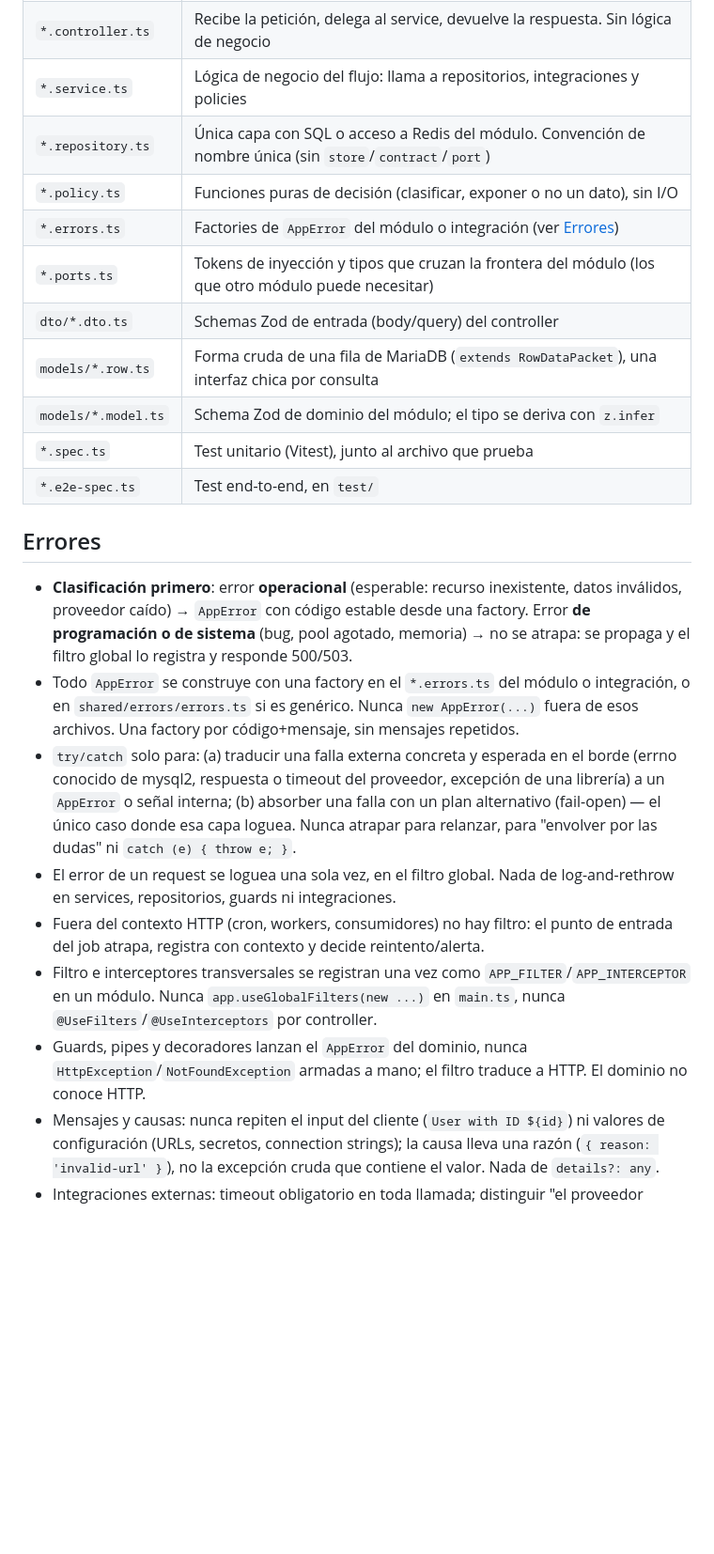
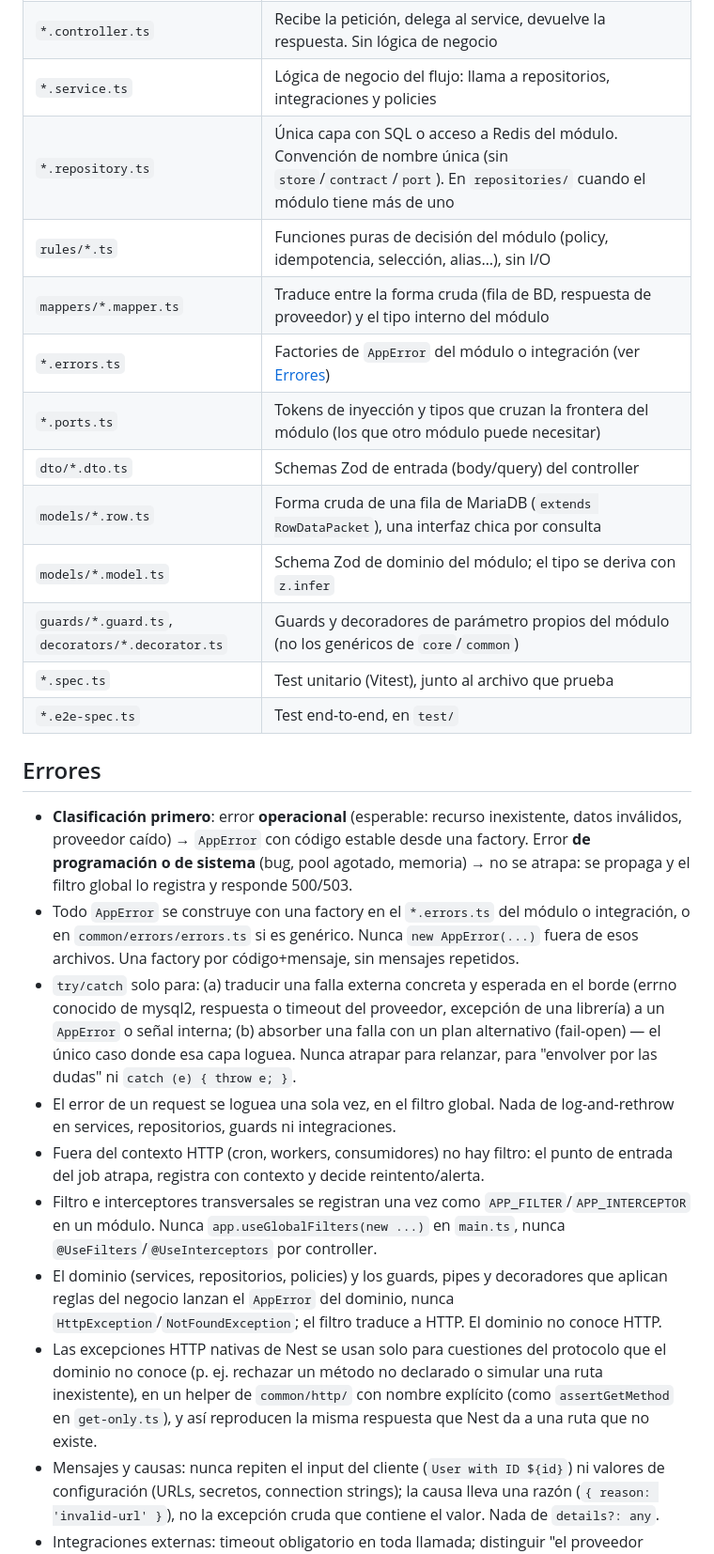
Before and after one commit to rafaelwt/ayuda-configuraciones, a Markdown page: nestjs/file-structure/agents-nestjs.md, the part around one of its changes. Shown at 94% size. Drawn GitHub-style; blank space fills up the shorter version.

```diff
--- a/nestjs/file-structure/agents-nestjs.md
+++ b/nestjs/file-structure/agents-nestjs.md
@@ -18,25 +18,28 @@
 | `*.module.ts` | Declara providers/controllers/imports/exports. Aquí vive el `useFactory` que elige implementación |
 | `*.controller.ts` | Recibe la petición, delega al service, devuelve la respuesta. Sin lógica de negocio |
 | `*.service.ts` | Lógica de negocio del flujo: llama a repositorios, integraciones y policies |
-| `*.repository.ts` | Única capa con SQL o acceso a Redis del módulo. Convención de nombre única (sin `store`/`contract`/`port`) |
-| `*.policy.ts` | Funciones puras de decisión (clasificar, exponer o no un dato), sin I/O |
+| `*.repository.ts` | Única capa con SQL o acceso a Redis del módulo. Convención de nombre única (sin `store`/`contract`/`port`). En `repositories/` cuando el módulo tiene más de uno |
+| `rules/*.ts` | Funciones puras de decisión del módulo (policy, idempotencia, selección, alias…), sin I/O |
+| `mappers/*.mapper.ts` | Traduce entre la forma cruda (fila de BD, respuesta de proveedor) y el tipo interno del módulo |
 | `*.errors.ts` | Factories de `AppError` del módulo o integración (ver [Errores](#errores)) |
 | `*.ports.ts` | Tokens de inyección y tipos que cruzan la frontera del módulo (los que otro módulo puede necesitar) |
 | `dto/*.dto.ts` | Schemas Zod de entrada (body/query) del controller |
 | `models/*.row.ts` | Forma cruda de una fila de MariaDB (`extends RowDataPacket`), una interfaz chica por consulta |
 | `models/*.model.ts` | Schema Zod de dominio del módulo; el tipo se deriva con `z.infer` |
+| `guards/*.guard.ts`, `decorators/*.decorator.ts` | Guards y decoradores de parámetro propios del módulo (no los genéricos de `core`/`common`) |
 | `*.spec.ts` | Test unitario (Vitest), junto al archivo que prueba |
 | `*.e2e-spec.ts` | Test end-to-end, en `test/` |
 
 ## Errores
 
 - **Clasificación primero**: error **operacional** (esperable: recurso inexistente, datos inválidos, proveedor caído) → `AppError` con código estable desde una factory. Error **de programación o de sistema** (bug, pool agotado, memoria) → no se atrapa: se propaga y el filtro global lo registra y responde 500/503.
-- Todo `AppError` se construye con una factory en el `*.errors.ts` del módulo o integración, o en `shared/errors/errors.ts` si es genérico. Nunca `new AppError(...)` fuera de esos archivos. Una factory por código+mensaje, sin mensajes repetidos.
+- Todo `AppError` se construye con una factory en el `*.errors.ts` del módulo o integración, o en `common/errors/errors.ts` si es genérico. Nunca `new AppError(...)` fuera de esos archivos. Una factory por código+mensaje, sin mensajes repetidos.
 - `try/catch` solo para: (a) traducir una falla externa concreta y esperada en el borde (errno conocido de mysql2, respuesta o timeout del proveedor, excepción de una librería) a un `AppError` o señal interna; (b) absorber una falla con un plan alternativo (fail-open) — el único caso donde esa capa loguea. Nunca atrapar para relanzar, para "envolver por las dudas" ni `catch (e) { throw e; }`.
 - El error de un request se loguea una sola vez, en el filtro global. Nada de log-and-rethrow en services, repositorios, guards ni integraciones.
 - Fuera del contexto HTTP (cron, workers, consumidores) no hay filtro: el punto de entrada del job atrapa, registra con contexto y decide reintento/alerta.
 - Filtro e interceptores transversales se registran una vez como `APP_FILTER`/`APP_INTERCEPTOR` en un módulo. Nunca `app.useGlobalFilters(new ...)` en `main.ts`, nunca `@UseFilters`/`@UseInterceptors` por controller.
-- Guards, pipes y decoradores lanzan el `AppError` del dominio, nunca `HttpException`/`NotFoundException` armadas a mano; el filtro traduce a HTTP. El dominio no conoce HTTP.
+- El dominio (services, repositorios, policies) y los guards, pipes y decoradores que aplican reglas del negocio lanzan el `AppError` del dominio, nunca `HttpException`/`NotFoundException`; el filtro traduce a HTTP. El dominio no conoce HTTP.
+- Las excepciones HTTP nativas de Nest se usan solo para cuestiones del protocolo que el dominio no conoce (p. ej. rechazar un método no declarado o simular una ruta inexistente), en un helper de `common/http/` con nombre explícito (como `assertGetMethod` en `get-only.ts`), y así reproducen la misma respuesta que Nest da a una ruta que no existe.
 - Mensajes y causas: nunca repiten el input del cliente (`User with ID ${id}`) ni valores de configuración (URLs, secretos, connection strings); la causa lleva una razón (`{ reason: 'invalid-url' }`), no la excepción cruda que contiene el valor. Nada de `details?: any`.
 - Integraciones externas: timeout obligatorio en toda llamada; distinguir "el proveedor respondió con error" de "no respondió" (códigos distintos); reintentos con backoff solo en operaciones idempotentes (nunca en una que crea un recurso cobrable, p. ej. generar un QR de pago).
 - Validación una sola vez en el borde (DTO Zod / schema de la respuesta del proveedor); lo ya validado viaja tipado — una función interna no recibe `unknown` ni revalida con `typeof`, ni existen validadores a mano para una forma que ya tiene schema.
```
Also changed, not shown: other parts of nestjs/file-structure/agents-nestjs.md (+58 -39 lines).
